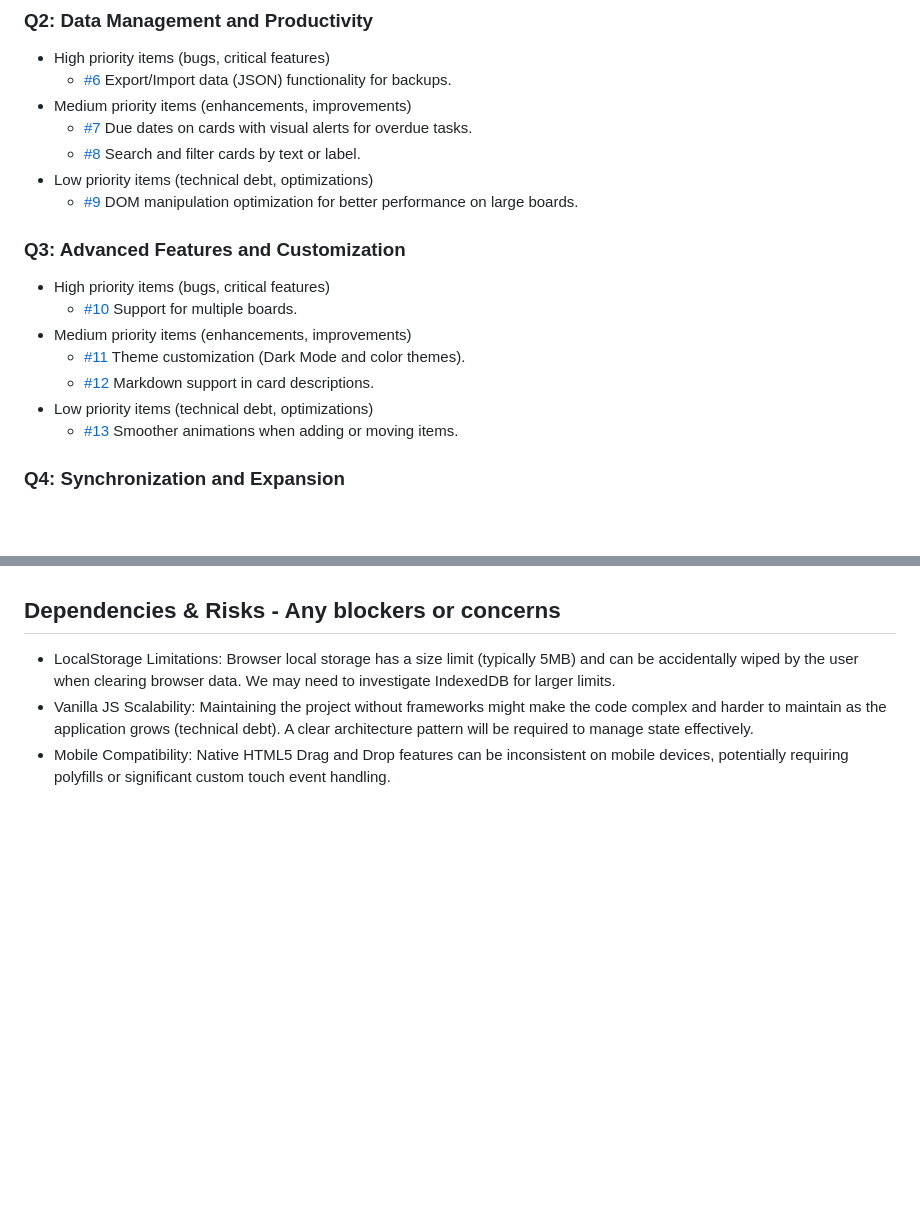
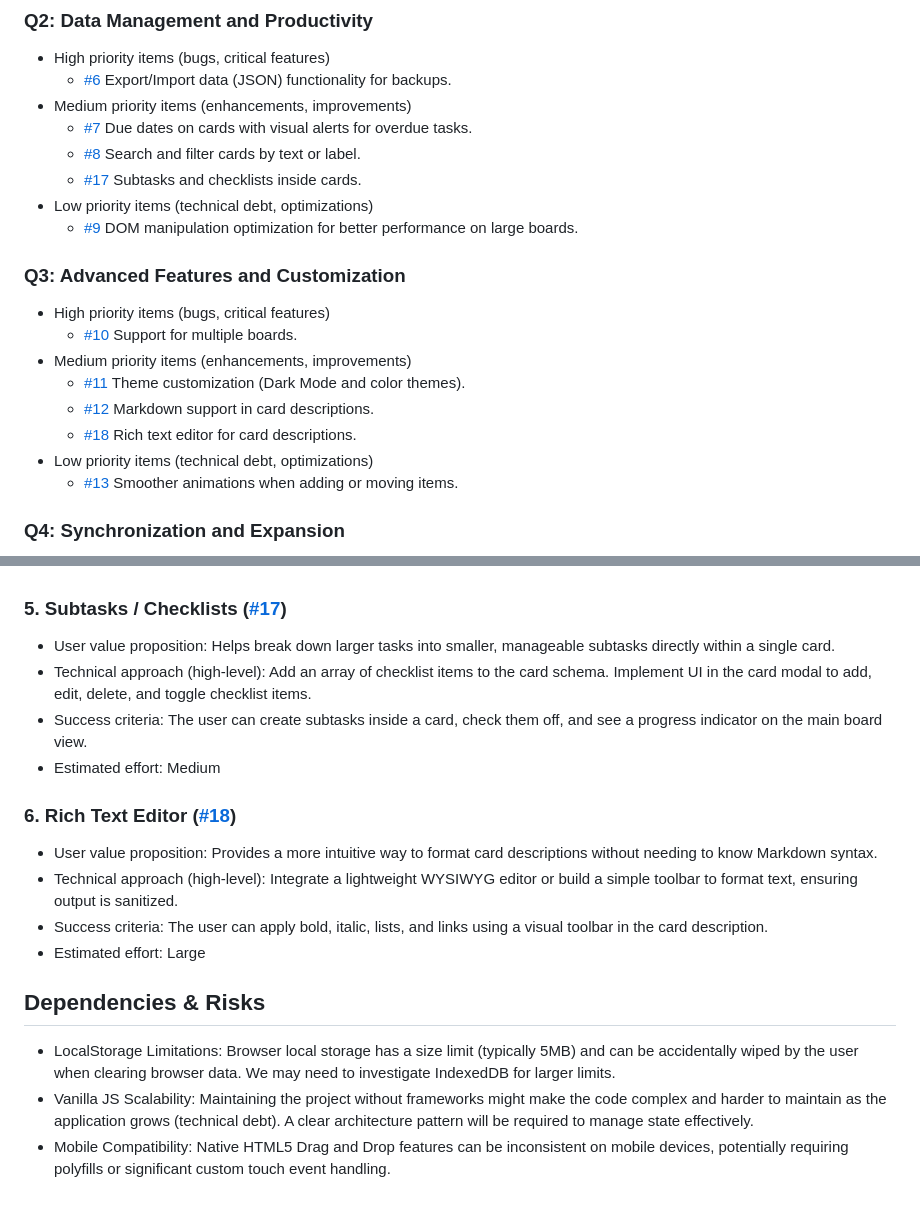
Before and after one commit to pedrolarva/trello, a Markdown page: ROADMAP.md, 2 parts joined by grey strips. GitHub-like rendering; blank space fills up the shorter version.

Commit message:
Update ROADMAP.md with new features and clean headers
Co-authored-by: pedrolarva <1556612+pedrolarva@users.noreply.github.com>

```diff
--- a/ROADMAP.md
+++ b/ROADMAP.md
@@ -29,6 +29,7 @@ The project currently has core functionalities implemented:
 - Medium priority items (enhancements, improvements)
   - [#7](https://github.com/pedrolarva/trello/issues/7) Due dates on cards with visual alerts for overdue tasks.
   - [#8](https://github.com/pedrolarva/trello/issues/8) Search and filter cards by text or label.
+  - [#17](https://github.com/pedrolarva/trello/issues/17) Subtasks and checklists inside cards.
 - Low priority items (technical debt, optimizations)
   - [#9](https://github.com/pedrolarva/trello/issues/9) DOM manipulation optimization for better performance on large boards.
 
@@ -38,6 +39,7 @@ The project currently has core functionalities implemented:
 - Medium priority items (enhancements, improvements)
   - [#11](https://github.com/pedrolarva/trello/issues/11) Theme customization (Dark Mode and color themes).
   - [#12](https://github.com/pedrolarva/trello/issues/12) Markdown support in card descriptions.
+  - [#18](https://github.com/pedrolarva/trello/issues/18) Rich text editor for card descriptions.
 - Low priority items (technical debt, optimizations)
   - [#13](https://github.com/pedrolarva/trello/issues/13) Smoother animations when adding or moving items.
 
@@ -75,7 +77,19 @@ The project currently has core functionalities implemented:
 - Success criteria: Data is automatically and correctly synced between two different devices logged into the same account.
 - Estimated effort: Large
 
-## Dependencies & Risks - Any blockers or concerns
+### 5. Subtasks / Checklists ([#17](https://github.com/pedrolarva/trello/issues/17))
+- User value proposition: Helps break down larger tasks into smaller, manageable subtasks directly within a single card.
+- Technical approach (high-level): Add an array of checklist items to the card schema. Implement UI in the card modal to add, edit, delete, and toggle checklist items.
+- Success criteria: The user can create subtasks inside a card, check them off, and see a progress indicator on the main board view.
+- Estimated effort: Medium
+
+### 6. Rich Text Editor ([#18](https://github.com/pedrolarva/trello/issues/18))
+- User value proposition: Provides a more intuitive way to format card descriptions without needing to know Markdown syntax.
+- Technical approach (high-level): Integrate a lightweight WYSIWYG editor or build a simple toolbar to format text, ensuring output is sanitized.
+- Success criteria: The user can apply bold, italic, lists, and links using a visual toolbar in the card description.
+- Estimated effort: Large
+
+## Dependencies & Risks
 - LocalStorage Limitations: Browser local storage has a size limit (typically 5MB) and can be accidentally wiped by the user when clearing browser data. We may need to investigate IndexedDB for larger limits.
 - Vanilla JS Scalability: Maintaining the project without frameworks might make the code complex and harder to maintain as the application grows (technical debt). A clear architecture pattern will be required to manage state effectively.
 - Mobile Compatibility: Native HTML5 Drag and Drop features can be inconsistent on mobile devices, potentially requiring polyfills or significant custom touch event handling.
```
